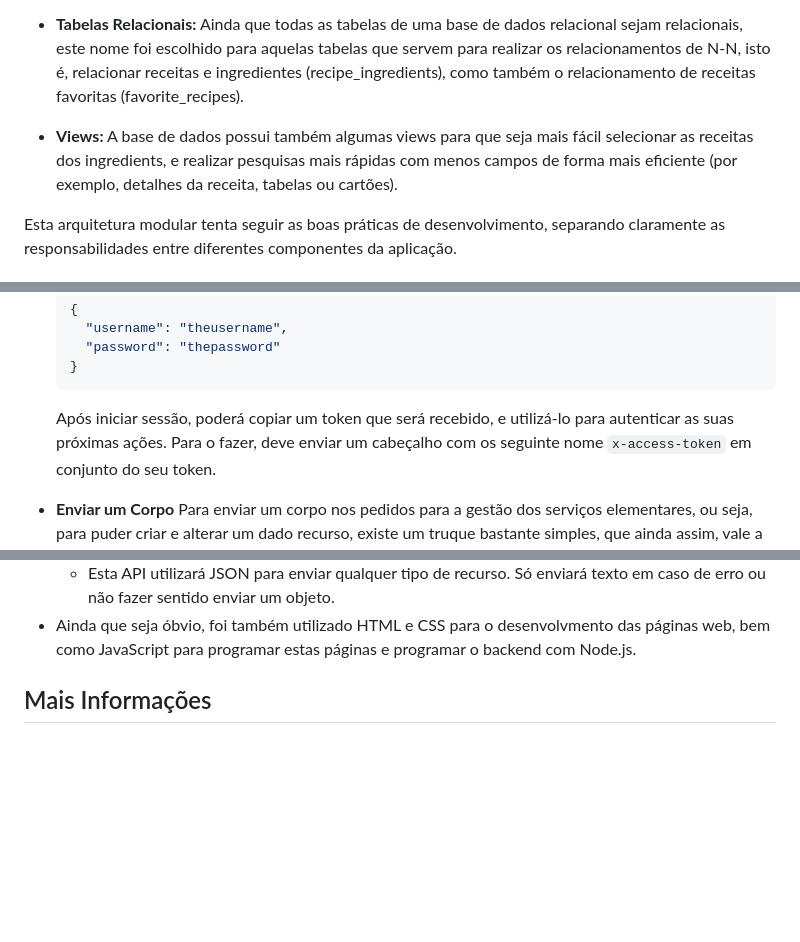
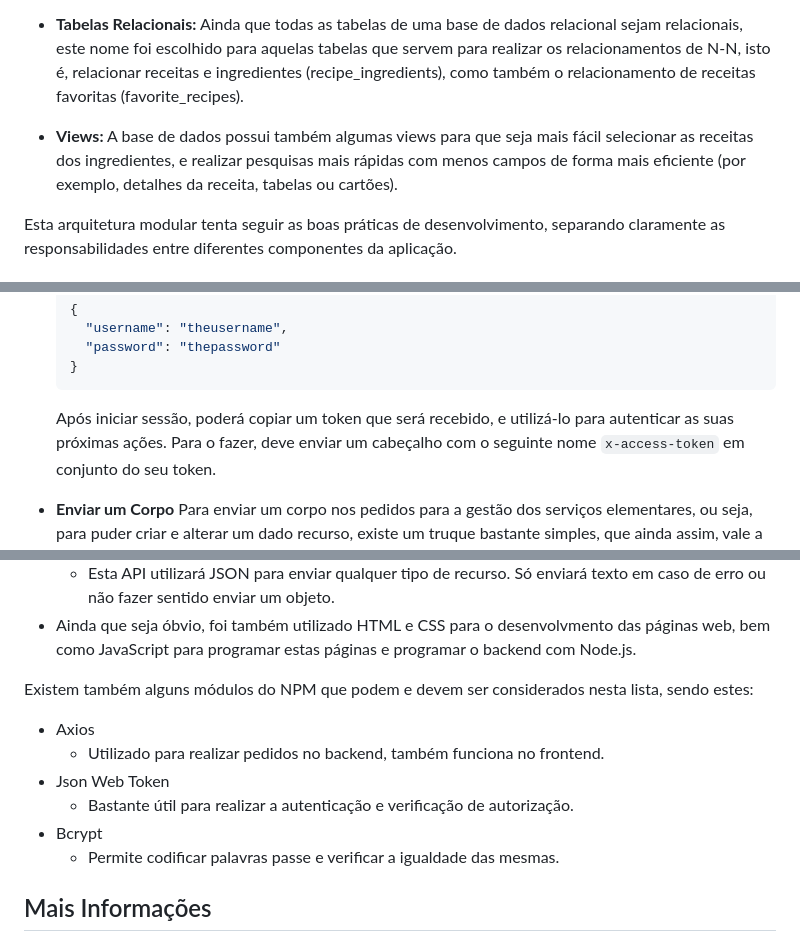
Before and after one commit to DiogoVeigasIPS/PISProject, a Markdown page: manuals/Manual Técnico.md, 3 parts joined by grey strips. GitHub-like rendering; blank space fills up the shorter version.

Commit message:
manual tecnico adicionado tecnologias utilizadas

````diff
--- a/manuals/Manual Técnico.md
+++ b/manuals/Manual Técnico.md
@@ -136,7 +136,7 @@ De seguida, poderá encontrar a estrutura de pastas, as configurações da frame
     Ainda que todas as tabelas de uma base de dados relacional sejam relacionais, este nome foi escolhido para aquelas tabelas que servem para realizar os relacionamentos de N-N, isto é, relacionar receitas e ingredientes (recipe_ingredients), como também o relacionamento de receitas favoritas (favorite_recipes).
 
   - **Views:**
-    A base de dados possui também algumas views para que seja mais fácil selecionar as receitas dos ingredients, e realizar pesquisas mais rápidas com menos campos de forma mais eficiente (por exemplo, detalhes da receita, tabelas ou cartões).
+    A base de dados possui também algumas views para que seja mais fácil selecionar as receitas dos ingredientes, e realizar pesquisas mais rápidas com menos campos de forma mais eficiente (por exemplo, detalhes da receita, tabelas ou cartões).
 
 Esta arquitetura modular tenta seguir as boas práticas de desenvolvimento, separando claramente as responsabilidades entre diferentes componentes da aplicação.
 
@@ -199,7 +199,7 @@ A descrição do uso dos serviços será organizada em várias secções para ga
       "password": "thepassword"
     }
     ```
-    Após iniciar sessão, poderá copiar um token que será recebido, e utilizá-lo para autenticar as suas próximas ações. Para o fazer, deve enviar um cabeçalho com os seguinte nome
+    Após iniciar sessão, poderá copiar um token que será recebido, e utilizá-lo para autenticar as suas próximas ações. Para o fazer, deve enviar um cabeçalho com o seguinte nome
     ```x-access-token``` em conjunto do seu token.
 
   - **Enviar um Corpo**
@@ -375,6 +375,13 @@ Como também foram utilizadas outras ferramentas ainda não mencionadas, sendo e
     - Esta API utilizará JSON para enviar qualquer tipo de recurso. Só enviará texto em caso de erro ou não fazer sentido enviar um objeto.
   - Ainda que seja óbvio, foi também utilizado HTML e CSS para o desenvolvmento das páginas web, bem como JavaScript para programar estas páginas e programar o backend com Node.js.
 
+Existem também alguns módulos do NPM que podem e devem ser considerados nesta lista, sendo estes:
+  - Axios
+    - Utilizado para realizar pedidos no backend, também funciona no frontend.
+  - Json Web Token
+    - Bastante útil para realizar a autenticação e verificação de autorização.
+  - Bcrypt
+    - Permite codificar palavras passe e verificar a igualdade das mesmas.
 
 ## Mais Informações
 
````
Also changed, not shown: other parts of manuals/Manual Técnico.md (+1 -1 lines).
